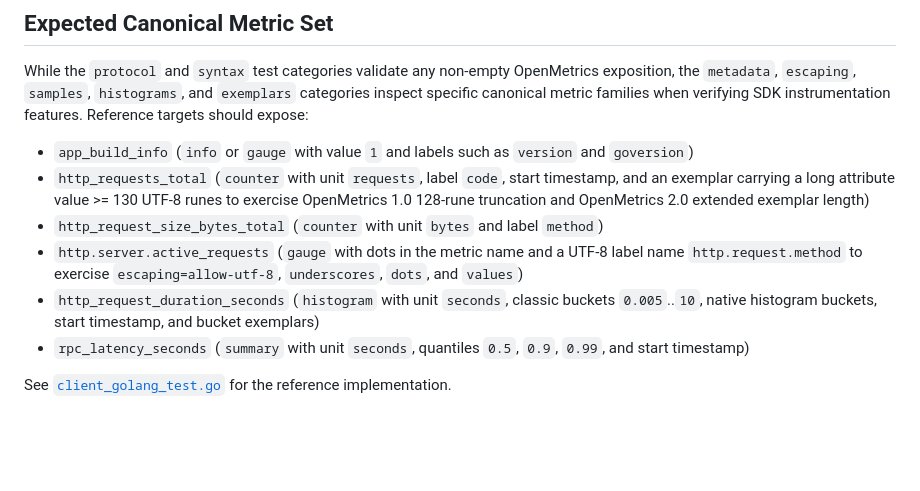
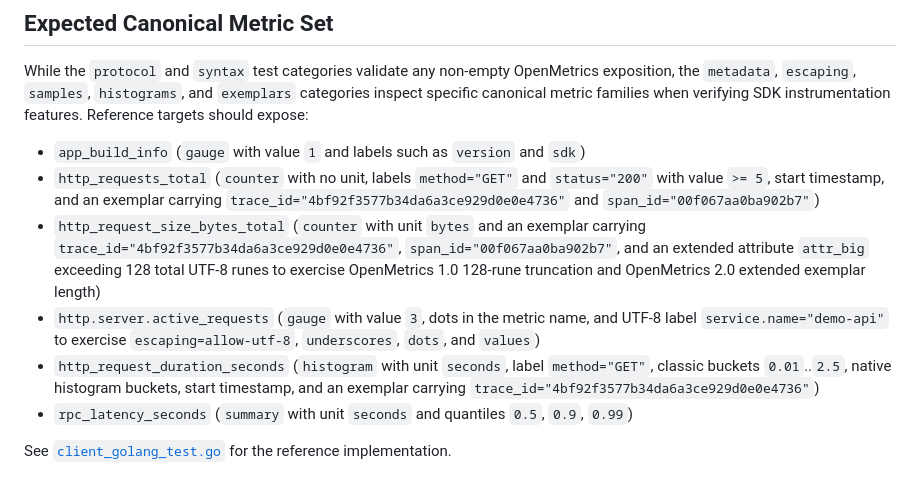
Before and after one commit to prometheus/compliance, a Markdown page: openmetrics/README.md, the part around the change. Drawn GitHub-style; blank space fills up the shorter version.

Commit message:
Address review comment: align canonical metric descriptions in README with test assertions
Signed-off-by: Bartek Plotka <bwplotka@gmail.com>

```diff
--- a/openmetrics/README.md
+++ b/openmetrics/README.md
@@ -65,11 +65,11 @@ func (binaryTarget) Run(ctx context.Context, opts openmetrics.Options) error {
 
 While the `protocol` and `syntax` test categories validate any non-empty OpenMetrics exposition, the `metadata`, `escaping`, `samples`, `histograms`, and `exemplars` categories inspect specific canonical metric families when verifying SDK instrumentation features. Reference targets should expose:
 
-- `app_build_info` (`info` or `gauge` with value `1` and labels such as `version` and `goversion`)
-- `http_requests_total` (`counter` with unit `requests`, label `code`, start timestamp, and an exemplar carrying a long attribute value >= 130 UTF-8 runes to exercise OpenMetrics 1.0 128-rune truncation and OpenMetrics 2.0 extended exemplar length)
-- `http_request_size_bytes_total` (`counter` with unit `bytes` and label `method`)
-- `http.server.active_requests` (`gauge` with dots in the metric name and a UTF-8 label name `http.request.method` to exercise `escaping=allow-utf-8`, `underscores`, `dots`, and `values`)
-- `http_request_duration_seconds` (`histogram` with unit `seconds`, classic buckets `0.005`..`10`, native histogram buckets, start timestamp, and bucket exemplars)
-- `rpc_latency_seconds` (`summary` with unit `seconds`, quantiles `0.5`, `0.9`, `0.99`, and start timestamp)
+- `app_build_info` (`gauge` with value `1` and labels such as `version` and `sdk`)
+- `http_requests_total` (`counter` with no unit, labels `method="GET"` and `status="200"` with value `>= 5`, start timestamp, and an exemplar carrying `trace_id="4bf92f3577b34da6a3ce929d0e0e4736"` and `span_id="00f067aa0ba902b7"`)
+- `http_request_size_bytes_total` (`counter` with unit `bytes` and an exemplar carrying `trace_id="4bf92f3577b34da6a3ce929d0e0e4736"`, `span_id="00f067aa0ba902b7"`, and an extended attribute `attr_big` exceeding 128 total UTF-8 runes to exercise OpenMetrics 1.0 128-rune truncation and OpenMetrics 2.0 extended exemplar length)
+- `http.server.active_requests` (`gauge` with value `3`, dots in the metric name, and UTF-8 label `service.name="demo-api"` to exercise `escaping=allow-utf-8`, `underscores`, `dots`, and `values`)
+- `http_request_duration_seconds` (`histogram` with unit `seconds`, label `method="GET"`, classic buckets `0.01`..`2.5`, native histogram buckets, start timestamp, and an exemplar carrying `trace_id="4bf92f3577b34da6a3ce929d0e0e4736"`)
+- `rpc_latency_seconds` (`summary` with unit `seconds` and quantiles `0.5`, `0.9`, `0.99`)
 
 See [`client_golang_test.go`](client_golang_test.go) for the reference implementation.
```
